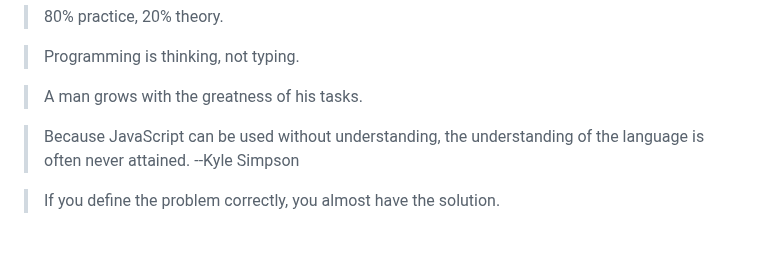
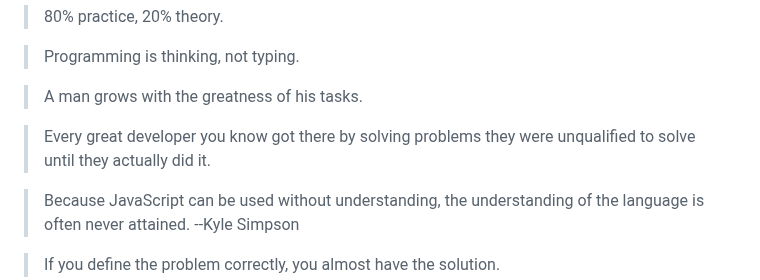
Before and after one commit to stepanenko/stepanenko, a Markdown page: quotes.md, the part around the change. GitHub-like rendering; blank space fills up the shorter version.

```diff
--- a/quotes.md
+++ b/quotes.md
@@ -15,6 +15,8 @@
 > Programming is thinking, not typing.
 
 > A man grows with the greatness of his tasks.
+
+> Every great developer you know got there by solving problems they were unqualified to solve until they actually did it.
 
 > Because JavaScript can be used without understanding, the understanding of the language is often never attained. --Kyle Simpson
 
```
